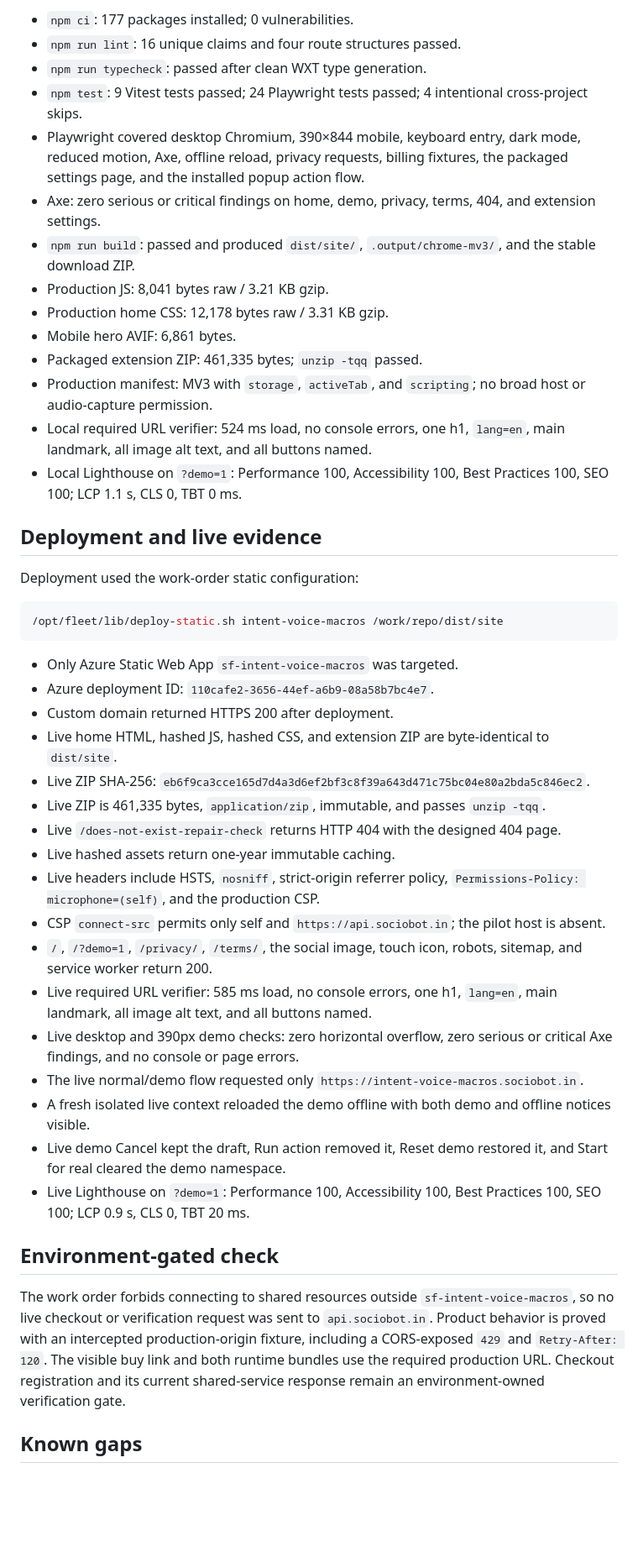
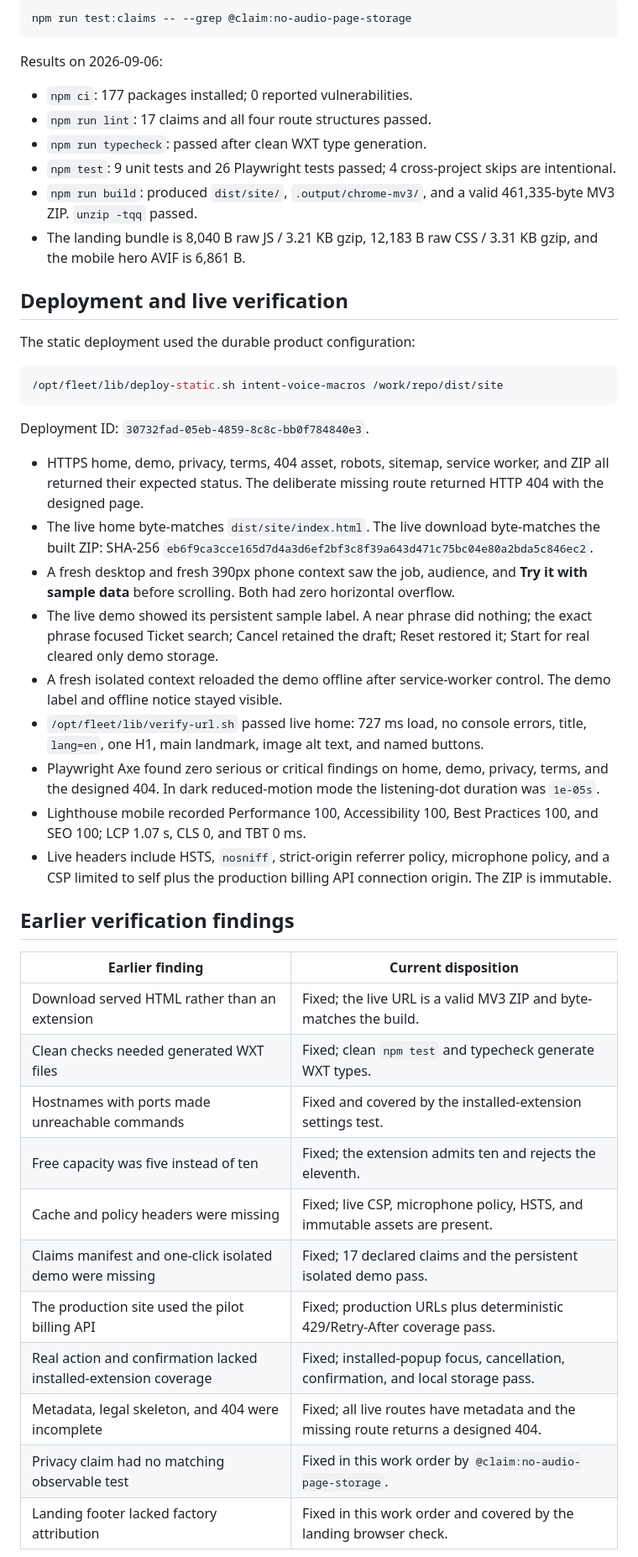
Before and after one commit to B-Divyesh/sf-intent-voice-macros, a Markdown page: .factory/handoff.md, the part around one of its changes. Shown at 84% size. GitHub-like rendering; blank space fills up the shorter version.

Commit message:
docs: record privacy repair verification

````diff
--- a/.factory/handoff.md
+++ b/.factory/handoff.md
@@ -66,48 +39,50 @@ Results on 2026-08-30:
 
-- `npm ci`: 177 packages installed; 0 vulnerabilities.
-- `npm run lint`: 16 unique claims and four route structures passed.
+```sh
+npm run test:claims -- --grep @claim:no-audio-page-storage
+```
+
+Results on 2026-09-06:
+
+- `npm ci`: 177 packages installed; 0 reported vulnerabilities.
+- `npm run lint`: 17 claims and all four route structures passed.
 - `npm run typecheck`: passed after clean WXT type generation.
-- `npm test`: 9 Vitest tests passed; 24 Playwright tests passed; 4 intentional cross-project skips.
-- Playwright covered desktop Chromium, 390×844 mobile, keyboard entry, dark mode, reduced motion, Axe, offline reload, privacy requests, billing fixtures, the packaged settings page, and the installed popup action flow.
-- Axe: zero serious or critical findings on home, demo, privacy, terms, 404, and extension settings.
-- `npm run build`: passed and produced `dist/site/`, `.output/chrome-mv3/`, and the stable download ZIP.
-- Production JS: 8,041 bytes raw / 3.21 KB gzip.
-- Production home CSS: 12,178 bytes raw / 3.31 KB gzip.
-- Mobile hero AVIF: 6,861 bytes.
-- Packaged extension ZIP: 461,335 bytes; `unzip -tqq` passed.
-- Production manifest: MV3 with `storage`, `activeTab`, and `scripting`; no broad host or audio-capture permission.
-- Local required URL verifier: 524 ms load, no console errors, one h1, `lang=en`, main landmark, all image alt text, and all buttons named.
-- Local Lighthouse on `?demo=1`: Performance 100, Accessibility 100, Best Practices 100, SEO 100; LCP 1.1 s, CLS 0, TBT 0 ms.
+- `npm test`: 9 unit tests and 26 Playwright tests passed; 4 cross-project skips are intentional.
+- `npm run build`: produced `dist/site/`, `.output/chrome-mv3/`, and a valid 461,335-byte MV3 ZIP. `unzip -tqq` passed.
+- The landing bundle is 8,040 B raw JS / 3.21 KB gzip, 12,183 B raw CSS / 3.31 KB gzip, and the mobile hero AVIF is 6,861 B.
 
-## Deployment and live evidence
+## Deployment and live verification
 
-Deployment used the work-order static configuration:
+The static deployment used the durable product configuration:
 
 ```sh
 /opt/fleet/lib/deploy-static.sh intent-voice-macros /work/repo/dist/site
 ```
 
-- Only Azure Static Web App `sf-intent-voice-macros` was targeted.
-- Azure deployment ID: `110cafe2-3656-44ef-a6b9-08a58b7bc4e7`.
-- Custom domain returned HTTPS 200 after deployment.
-- Live home HTML, hashed JS, hashed CSS, and extension ZIP are byte-identical to `dist/site`.
-- Live ZIP SHA-256: `eb6f9ca3cce165d7d4a3d6ef2bf3c8f39a643d471c75bc04e80a2bda5c846ec2`.
-- Live ZIP is 461,335 bytes, `application/zip`, immutable, and passes `unzip -tqq`.
-- Live `/does-not-exist-repair-check` returns HTTP 404 with the designed 404 page.
-- Live hashed assets return one-year immutable caching.
-- Live headers include HSTS, `nosniff`, strict-origin referrer policy, `Permissions-Policy: microphone=(self)`, and the production CSP.
-- CSP `connect-src` permits only self and `https://api.sociobot.in`; the pilot host is absent.
-- `/`, `/?demo=1`, `/privacy/`, `/terms/`, the social image, touch icon, robots, sitemap, and service worker return 200.
-- Live required URL verifier: 585 ms load, no console errors, one h1, `lang=en`, main landmark, all image alt text, and all buttons named.
-- Live desktop and 390px demo checks: zero horizontal overflow, zero serious or critical Axe findings, and no console or page errors.
-- The live normal/demo flow requested only `https://intent-voice-macros.sociobot.in`.
-- A fresh isolated live context reloaded the demo offline with both demo and offline notices visible.
-- Live demo Cancel kept the draft, Run action removed it, Reset demo restored it, and Start for real cleared the demo namespace.
-- Live Lighthouse on `?demo=1`: Performance 100, Accessibility 100, Best Practices 100, SEO 100; LCP 0.9 s, CLS 0, TBT 20 ms.
+Deployment ID: `30732fad-05eb-4859-8c8c-bb0f784840e3`.
 
-## Environment-gated check
+- HTTPS home, demo, privacy, terms, 404 asset, robots, sitemap, service worker, and ZIP all returned their expected status. The deliberate missing route returned HTTP 404 with the designed page.
+- The live home byte-matches `dist/site/index.html`. The live download byte-matches the built ZIP: SHA-256 `eb6f9ca3cce165d7d4a3d6ef2bf3c8f39a643d471c75bc04e80a2bda5c846ec2`.
+- A fresh desktop and fresh 390px phone context saw the job, audience, and **Try it with sample data** before scrolling. Both had zero horizontal overflow.
+- The live demo showed its persistent sample label. A near phrase did nothing; the exact phrase focused Ticket search; Cancel retained the draft; Reset restored it; Start for real cleared only demo storage.
+- A fresh isolated context reloaded the demo offline after service-worker control. The demo label and offline notice stayed visible.
+- `/opt/fleet/lib/verify-url.sh` passed live home: 727 ms load, no console errors, title, `lang=en`, one H1, main landmark, image alt text, and named buttons.
+- Playwright Axe found zero serious or critical findings on home, demo, privacy, terms, and the designed 404. In dark reduced-motion mode the listening-dot duration was `1e-05s`.
+- Lighthouse mobile recorded Performance 100, Accessibility 100, Best Practices 100, and SEO 100; LCP 1.07 s, CLS 0, and TBT 0 ms.
+- Live headers include HSTS, `nosniff`, strict-origin referrer policy, microphone policy, and a CSP limited to self plus the production billing API connection origin. The ZIP is immutable.
 
-The work order forbids connecting to shared resources outside `sf-intent-voice-macros`, so no live checkout or verification request was sent to `api.sociobot.in`. Product behavior is proved with an intercepted production-origin fixture, including a CORS-exposed `429` and `Retry-After: 120`. The visible buy link and both runtime bundles use the required production URL. Checkout registration and its current shared-service response remain an environment-owned verification gate.
+## Earlier verification findings
 
-## Known gaps
+| Earlier finding | Current disposition |
+| --- | --- |
+| Download served HTML rather than an extension | Fixed; the live URL is a valid MV3 ZIP and byte-matches the build. |
+| Clean checks needed generated WXT files | Fixed; clean `npm test` and typecheck generate WXT types. |
+| Hostnames with ports made unreachable commands | Fixed and covered by the installed-extension settings test. |
+| Free capacity was five instead of ten | Fixed; the extension admits ten and rejects the eleventh. |
+| Cache and policy headers were missing | Fixed; live CSP, microphone policy, HSTS, and immutable assets are present. |
+| Claims manifest and one-click isolated demo were missing | Fixed; 17 declared claims and the persistent isolated demo pass. |
+| The production site used the pilot billing API | Fixed; production URLs plus deterministic 429/Retry-After coverage pass. |
+| Real action and confirmation lacked installed-extension coverage | Fixed; installed-popup focus, cancellation, confirmation, and local storage pass. |
+| Metadata, legal skeleton, and 404 were incomplete | Fixed; all live routes have metadata and the missing route returns a designed 404. |
+| Privacy claim had no matching observable test | Fixed in this work order by `@claim:no-audio-page-storage`. |
+| Landing footer lacked factory attribution | Fixed in this work order and covered by the landing browser check. |
 
````
Also changed, not shown: other parts of .factory/handoff.md (+17 -60 lines), .factory/verification-4.md (added, +58 -0 lines).
